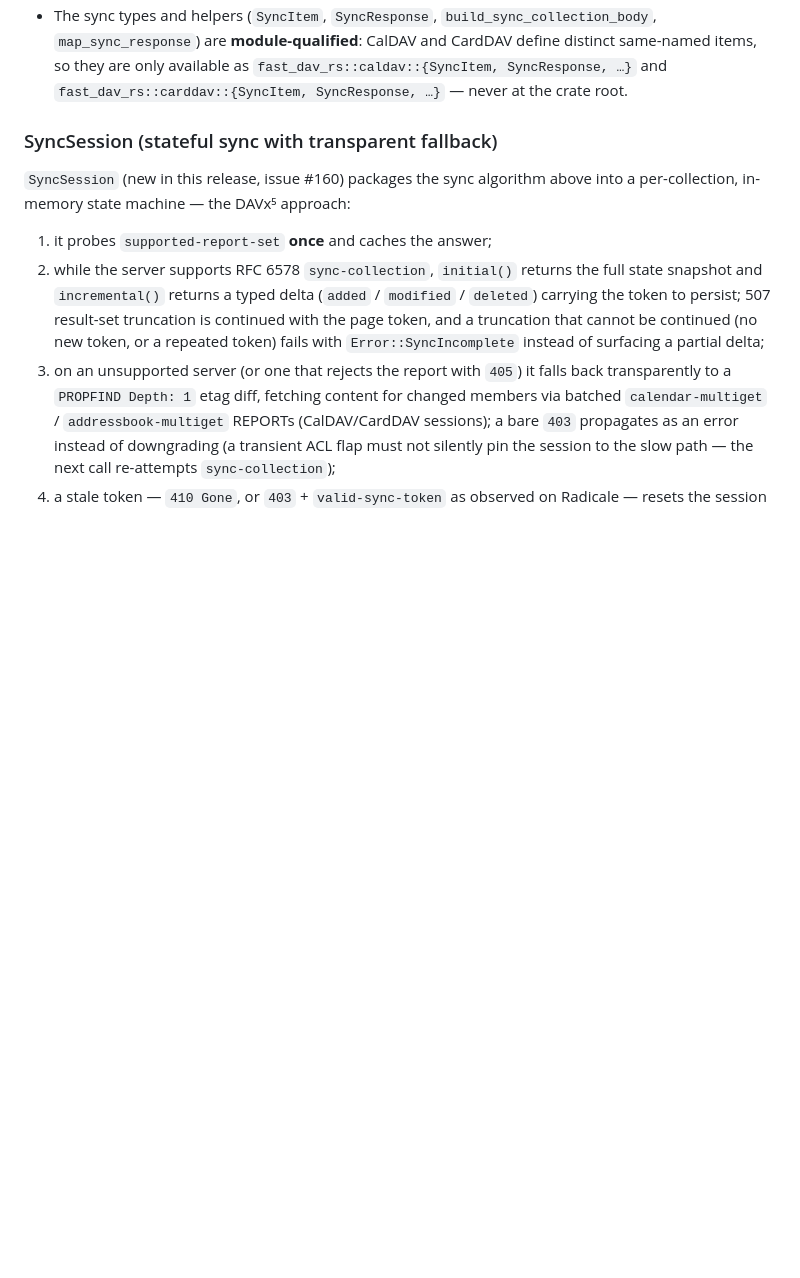
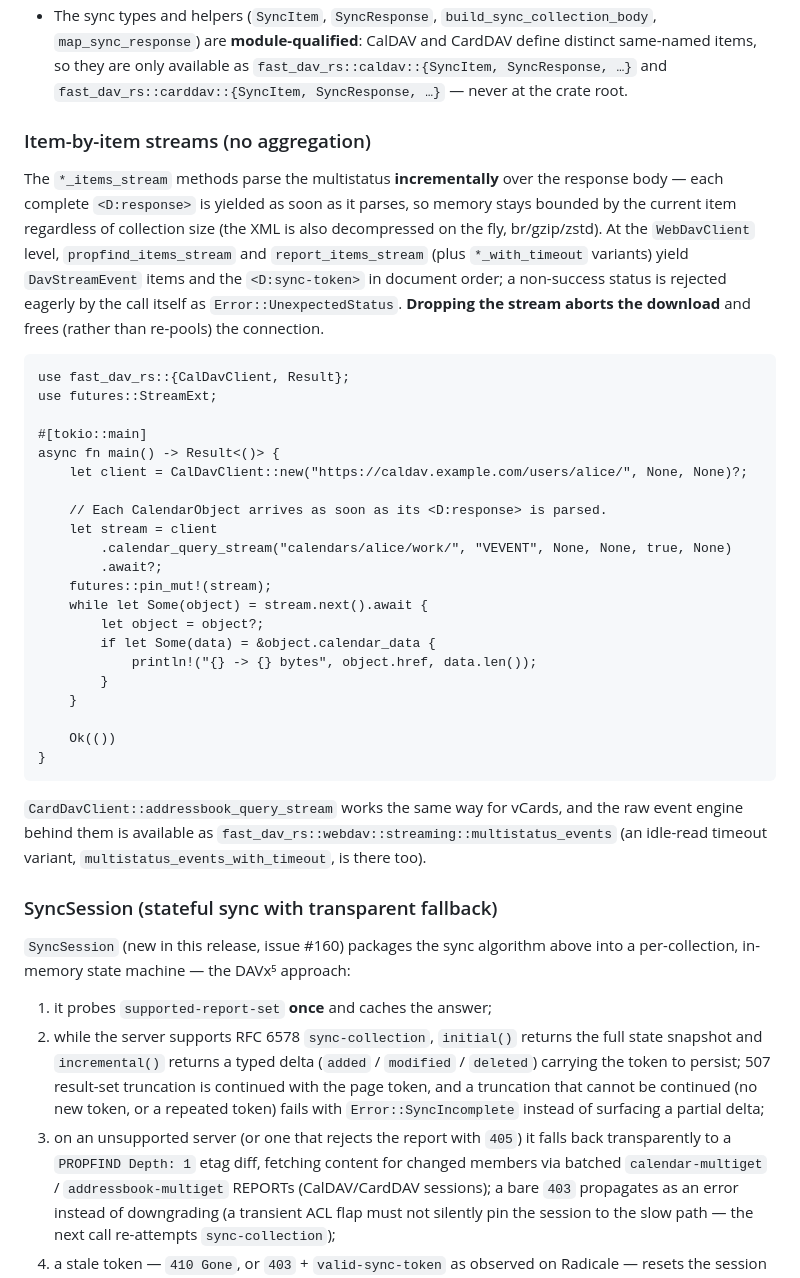
Before and after one commit to Goopil/fast-dav-rs, a Markdown page: docs/streaming-and-sync.md, the part around the change. Rendered like a GitHub page; blank space fills up the shorter version.

````diff
--- a/docs/streaming-and-sync.md
+++ b/docs/streaming-and-sync.md
@@ -24,6 +24,46 @@
   `map_sync_response`) are **module-qualified**: CalDAV and CardDAV define distinct same-named
   items, so they are only available as `fast_dav_rs::caldav::{SyncItem, SyncResponse, …}` and
   `fast_dav_rs::carddav::{SyncItem, SyncResponse, …}` — never at the crate root.
+
+### Item-by-item streams (no aggregation)
+
+The `*_items_stream` methods parse the multistatus **incrementally** over the response
+body — each complete `<D:response>` is yielded as soon as it parses, so memory stays
+bounded by the current item regardless of collection size (the XML is also decompressed
+on the fly, br/gzip/zstd). At the `WebDavClient` level, `propfind_items_stream` and
+`report_items_stream` (plus `*_with_timeout` variants) yield `DavStreamEvent` items and
+the `<D:sync-token>` in document order; a non-success status is rejected eagerly by the
+call itself as `Error::UnexpectedStatus`. **Dropping the stream aborts the download**
+and frees (rather than re-pools) the connection.
+
+```rust,no_run
+use fast_dav_rs::{CalDavClient, Result};
+use futures::StreamExt;
+
+#[tokio::main]
+async fn main() -> Result<()> {
+    let client = CalDavClient::new("https://caldav.example.com/users/alice/", None, None)?;
+
+    // Each CalendarObject arrives as soon as its <D:response> is parsed.
+    let stream = client
+        .calendar_query_stream("calendars/alice/work/", "VEVENT", None, None, true, None)
+        .await?;
+    futures::pin_mut!(stream);
+    while let Some(object) = stream.next().await {
+        let object = object?;
+        if let Some(data) = &object.calendar_data {
+            println!("{} -> {} bytes", object.href, data.len());
+        }
+    }
+
+    Ok(())
+}
+```
+
+`CardDavClient::addressbook_query_stream` works the same way for vCards, and the raw
+event engine behind them is available as
+`fast_dav_rs::webdav::streaming::multistatus_events` (an idle-read timeout variant,
+`multistatus_events_with_timeout`, is there too).
 
 ### SyncSession (stateful sync with transparent fallback)
 
````
Also changed, not shown: README.md (+1 -0 lines).
